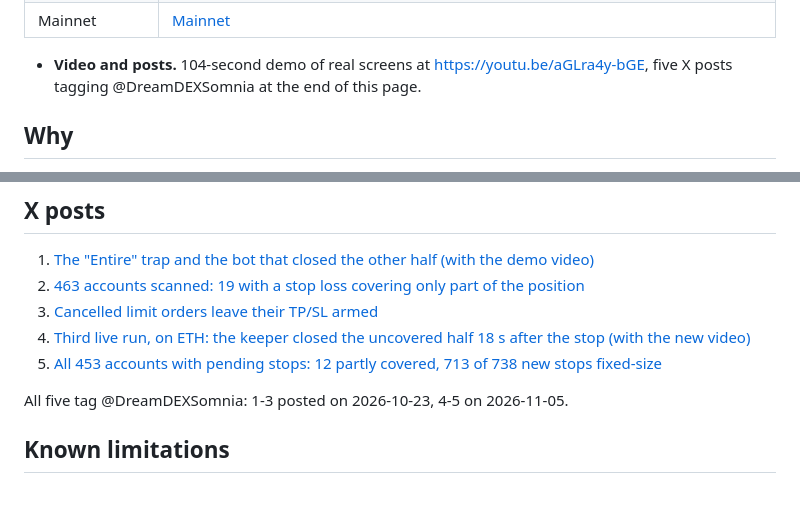
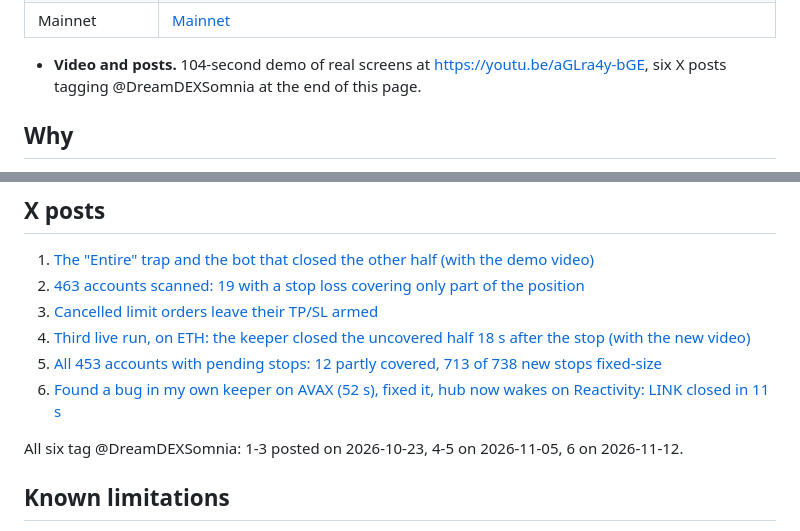
Before and after one commit to DmitriyTopka/stopcheck, a Markdown page: README.md, 2 parts joined by grey strips. Drawn GitHub-style; blank space fills up the shorter version.

Commit message:
README: sixth X post (AVAX bug found and fixed, LINK in 11 s)
Co-Authored-By: Claude Opus 5.5 <noreply@anthropic.com>

```diff
--- a/README.md
+++ b/README.md
@@ -28,7 +28,7 @@ We found the trap while testing dreamDEX perps, in one of our 21 feedback report
 | X posts | [X posts](#x-posts) |
 | Somnia primitives (a plus) | Off-chain [Somnia Reactivity](#live-card-somnia-reactivity) in two places: the card updates itself when the account changes on chain ([`src/web.ts`](src/web.ts)), and the keeper hub is woken by the same subscription instead of waiting for its next poll ([`src/wake.ts`](src/wake.ts)) |
 | Mainnet | [Mainnet](#mainnet) |
-- **Video and posts.** 104-second demo of real screens at https://youtu.be/aGLra4y-bGE, five X posts tagging @DreamDEXSomnia at the end of this page.
+- **Video and posts.** 104-second demo of real screens at https://youtu.be/aGLra4y-bGE, six X posts tagging @DreamDEXSomnia at the end of this page.
 
 ## Why
 
@@ -253,8 +253,9 @@ Market list, pending stops and candidate positions come from the dreamDEX indexe
 3. [Cancelled limit orders leave their TP/SL armed](https://x.com/SirenaMC2/status/2113499520369910070)
 4. [Third live run, on ETH: the keeper closed the uncovered half 18 s after the stop (with the new video)](https://x.com/SirenaMC2/status/2118283633450508554)
 5. [All 453 accounts with pending stops: 12 partly covered, 713 of 738 new stops fixed-size](https://x.com/SirenaMC2/status/2118284098107998236)
+6. [Found a bug in my own keeper on AVAX (52 s), fixed it, hub now wakes on Reactivity: LINK closed in 11 s](https://x.com/SirenaMC2/status/2120855488372117892)
 
-All five tag @DreamDEXSomnia: 1-3 posted on 2026-10-23, 4-5 on 2026-11-05.
+All six tag @DreamDEXSomnia: 1-3 posted on 2026-10-23, 4-5 on 2026-11-05, 6 on 2026-11-12.
 
 ## Known limitations
 
```
